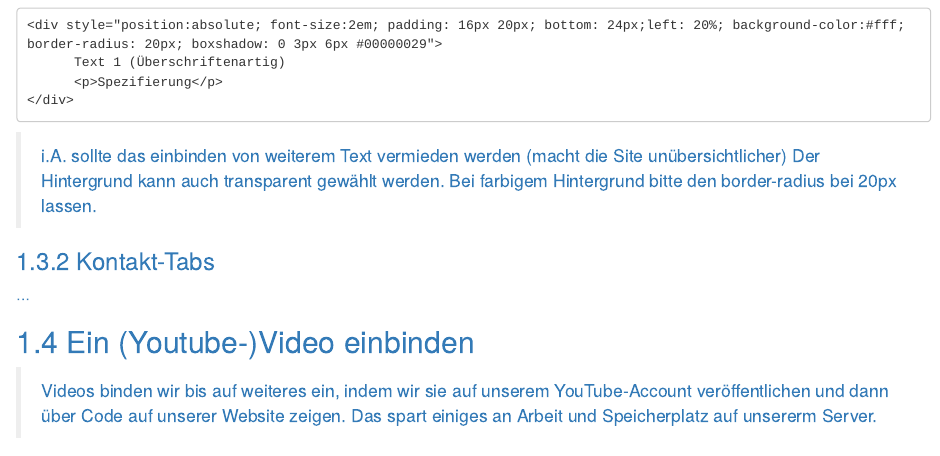
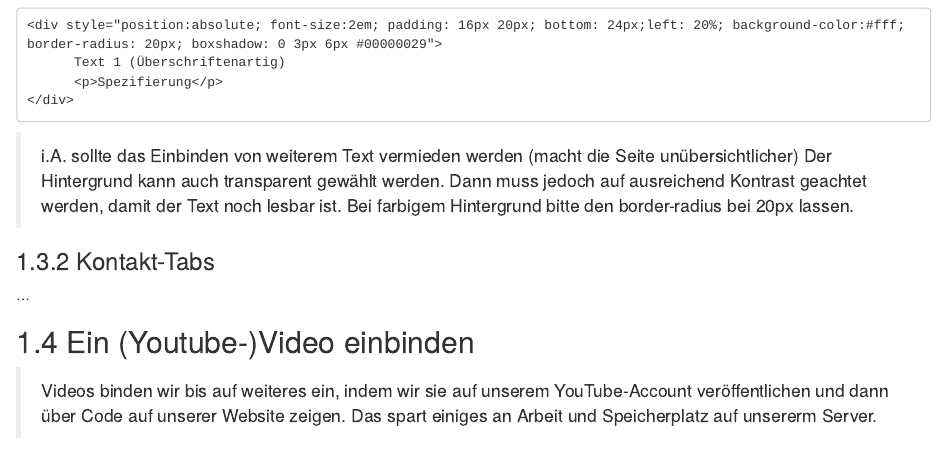
Before and after one commit to polygnomnom/wikibook-vcp-mde, an R Markdown document (06-module.Rmd): the page in a window 1100 px wide, from 920 px down. Rendered offline with R 4.5, knitr and Pandoc, with nearby package versions; drawn as R Markdown's standard HTML page in place of the format the file asks for.

Commit message:
Schreibfehler behoben

````diff
--- a/06-module.Rmd
+++ b/06-module.Rmd
@@ -48,8 +48,9 @@ Text kann über die Bilder gelegt werden, indem der folgende Code innerhalb der
 </div>
 ```
 
-> i.A. sollte das einbinden von weiterem Text vermieden werden (macht die Site unübersichtlicher)
-> Der Hintergrund kann auch transparent gewählt werden. Bei farbigem Hintergrund bitte den border-radius bei 20px lassen.
+> i.A. sollte das Einbinden von weiterem Text vermieden werden (macht die Seite unübersichtlicher)
+> Der Hintergrund kann auch transparent gewählt werden. Dann muss jedoch auf ausreichend Kontrast geachtet werden, damit der Text noch lesbar ist.
+> Bei farbigem Hintergrund bitte den border-radius bei 20px lassen.
 
 ### Kontakt-Tabs
 ...
````
Also changed, not shown: 06-module.Rmd (2 more changed lines).
